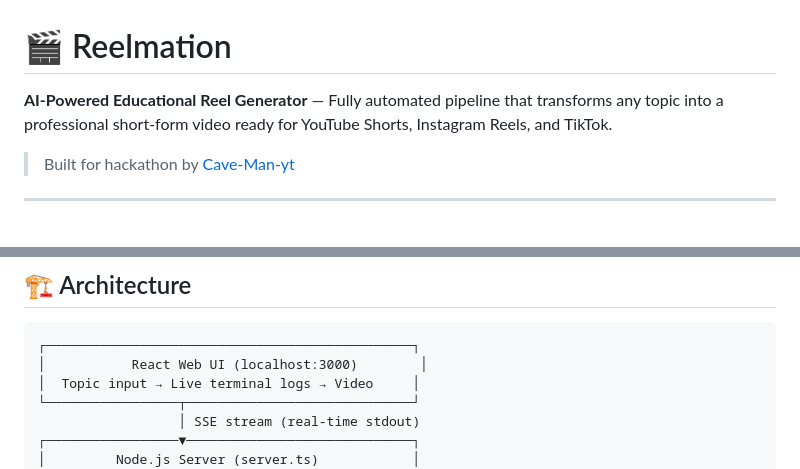
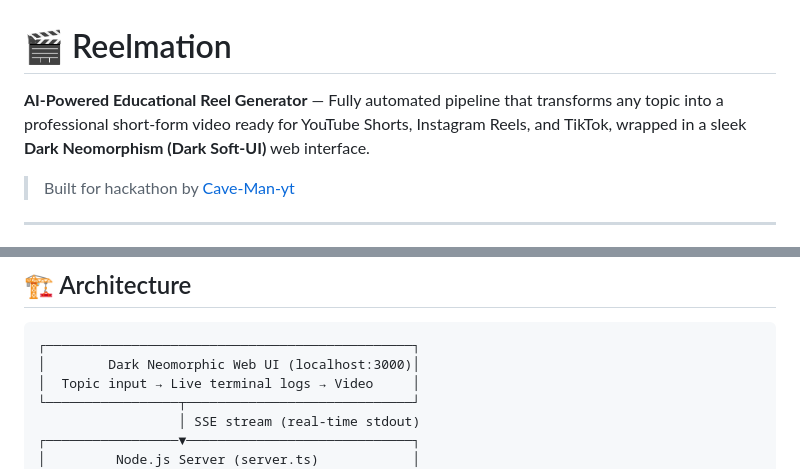
Before and after one commit to Cave-Man-yt/ReelMation, a Markdown page: README.md, 2 parts joined by grey strips. GitHub-like rendering.

````diff
--- a/README.md
+++ b/README.md
@@ -1,6 +1,6 @@
 # 🎬 Reelmation
 
-**AI-Powered Educational Reel Generator** — Fully automated pipeline that transforms any topic into a professional short-form video ready for YouTube Shorts, Instagram Reels, and TikTok.
+**AI-Powered Educational Reel Generator** — Fully automated pipeline that transforms any topic into a professional short-form video ready for YouTube Shorts, Instagram Reels, and TikTok, wrapped in a sleek **Dark Neomorphism (Dark Soft-UI)** web interface.
 
 > Built for hackathon by [Cave-Man-yt](https://github.com/Cave-Man-yt)
 
@@ -51,7 +51,7 @@ All in one command. No manual editing. No templates.
 
 ```
 ┌───────────────────────────────────────────────┐
-│           React Web UI (localhost:3000)        │
+│        Dark Neomorphic Web UI (localhost:3000)│
 │  Topic input → Live terminal logs → Video     │
 └─────────────────┬─────────────────────────────┘
                   │ SSE stream (real-time stdout)
````
Also changed, not shown: other parts of README.md (+10 -9 lines), DEVLOG.md (+46 -54 lines).
